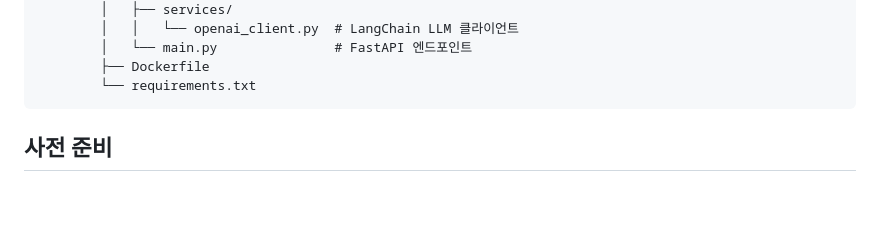
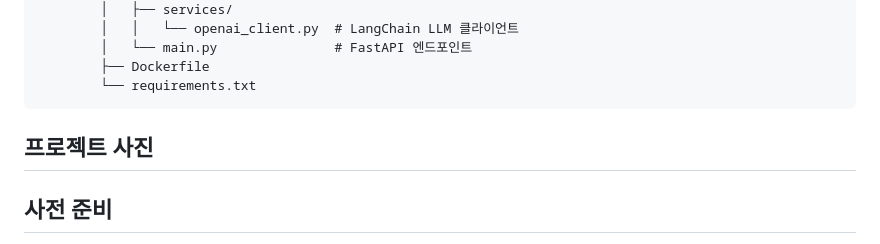
Before and after one commit to YTEAYY/ppt-AI, a Markdown page: README.md, the part around the change. Rendered like a GitHub page; blank space fills up the shorter version.

````diff
--- a/README.md
+++ b/README.md
@@ -44,6 +44,8 @@ ppt-AI/
         ├── Dockerfile
         └── requirements.txt
 ```
+
+## 프로젝트 사진
 
 ## 사전 준비
 
````
